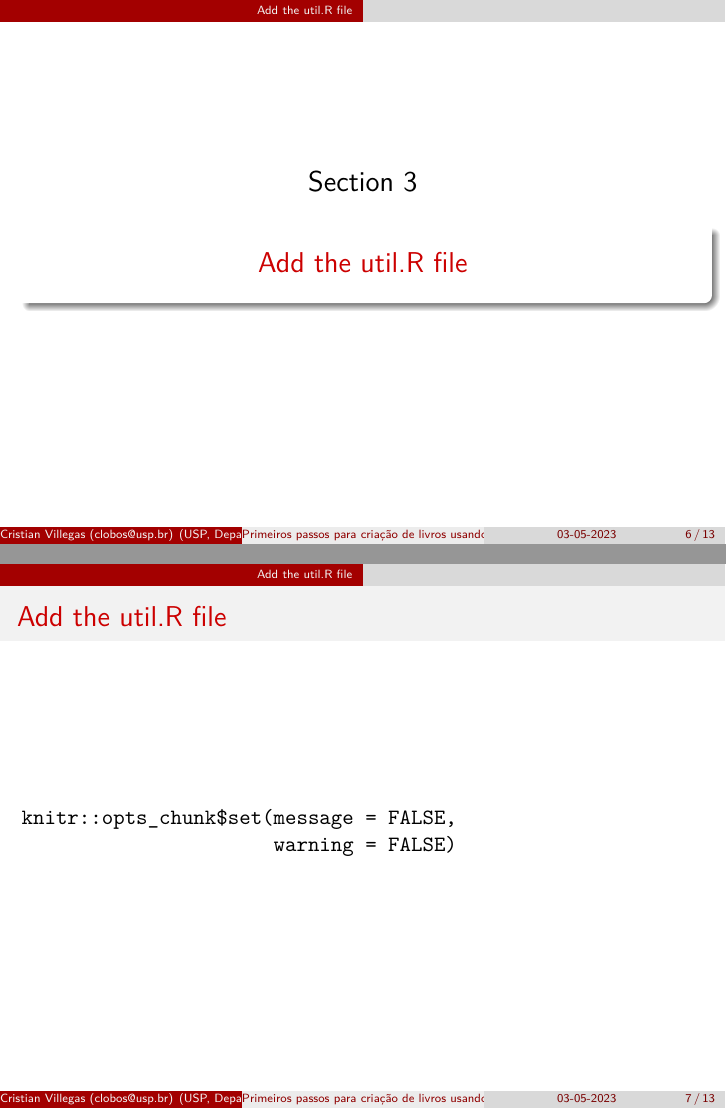
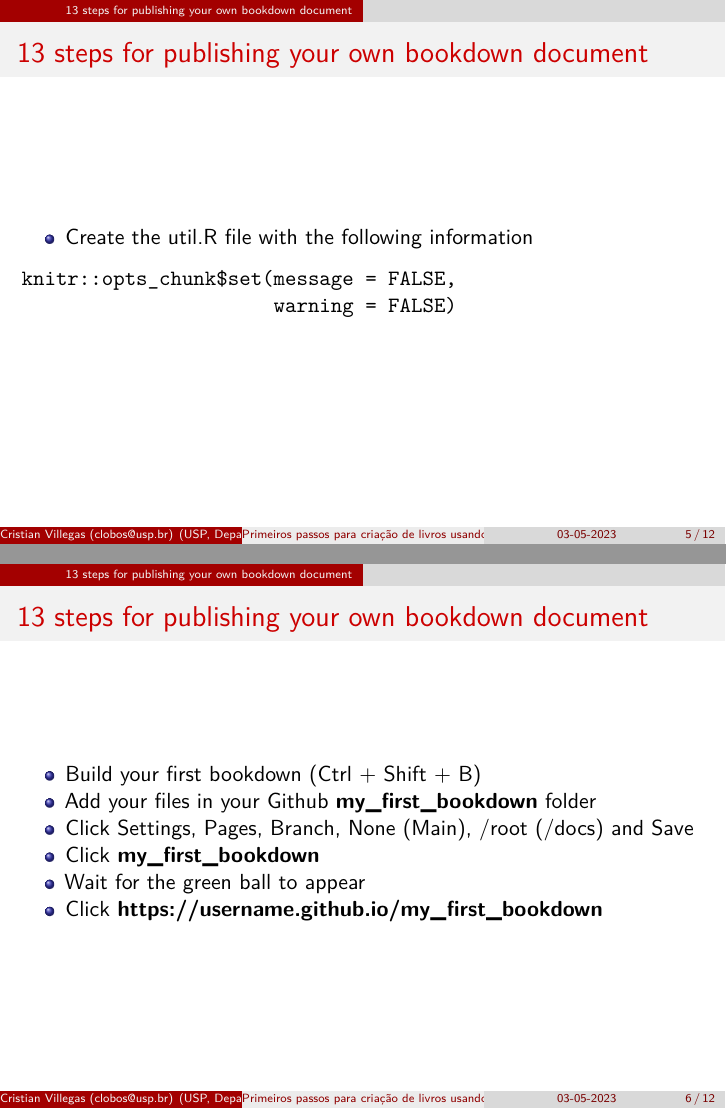
Before and after one commit to clobos/slides_bookdown_seminario_ESALQ, an R Markdown document (slides_seminario.Rmd): pages 6 and 7 of 13 before the commit and pages 5 and 6 of 12 after it, joined at a grey line. Rendered offline with R 4.5, knitr and Pandoc, then LaTeX, with nearby package versions.

Commit message:
changed the order of slides

````diff
--- a/slides_seminario.Rmd
+++ b/slides_seminario.Rmd
@@ -53,18 +44,25 @@ ui:
   chapter_name: 'Capítulo '
 
 before_chapter_script: "util.R"
-
 book_filename: "PDF_seminario"
 ```
 
-# Add the util.R file
+## 13 steps for publishing your own bookdown document
 
-## Add the util.R file
-
+  - Create the util.R file with the following information
 ```
 knitr::opts_chunk$set(message = FALSE,
                       warning = FALSE)
 ```
+
+## 13 steps for publishing your own bookdown document
+
+  - Build your first bookdown  (Ctrl + Shift + B)
+  - Add your files in your Github __my_first_bookdown__ folder
+  - Click Settings, Pages, Branch, None (Main), /root (/docs) and Save
+  - Click __my_first_bookdown__
+  - Wait for the green ball to appear
+  - Click **https://username.github.io/my_first_bookdown**
 
 
 # Exercise
````
Also changed, not shown: slides_seminario.pdf, slides_seminario.tex, slides_seminario.Rmd (15 more changed lines).
